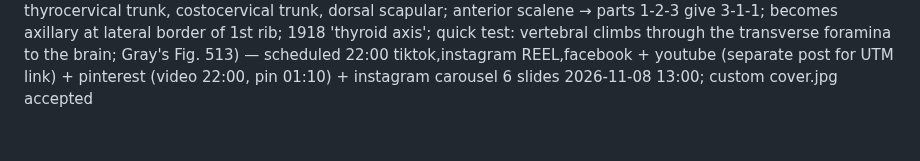
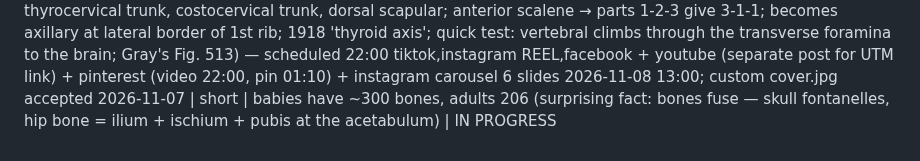
Before and after one commit to ituraev97/bookplume-media, a Markdown page: topics.md, the part around the change. Rendered like a GitHub page.

Commit message:
topics: babies-300-bones short IN PROGRESS

```diff
--- a/topics.md
+++ b/topics.md
@@ -66,3 +66,4 @@
 2026-11-07 | short | deep hip rotators mnemonic (P-GO-GO-Q: piriformis, gemellus superior, obturator internus, gemellus inferior, obturator externus deep, quadratus femoris; top to bottom to the greater trochanter; all 6 lateral rotation; gemellus = little twin; 1918 'Tuber ischiad.'; quick test: sciatic nerve exits below piriformis) — scheduled 05:00 tiktok,instagram REEL,facebook + youtube (separate post for UTM link) + pinterest (video 05:00, pin 08:10); custom cover.jpg accepted
 2026-11-07 | short | hyoid bone — the only bone that touches no other bone (surprising fact: no joint with any bone; U-shaped = Greek upsilon; body + 2 greater + 2 lesser horns, 1918 'cornu'; level C3 between mandible and larynx; held by suprahyoid/infrahyoid muscles + stylohyoid ligaments; quick test: anchors the tongue → hyoglossus, 'hyo-glossus'; Gray's Figs. 386, 186, 1019) — scheduled 17:00 tiktok,instagram TRIAL_REEL + youtube (separate post for UTM link) + pinterest (video 17:00, pin 20:10); custom cover.jpg accepted
 2026-11-07 | short | subclavian artery branches mnemonic (VITamin C & D: vertebral, internal thoracic, thyrocervical trunk, costocervical trunk, dorsal scapular; anterior scalene → parts 1-2-3 give 3-1-1; becomes axillary at lateral border of 1st rib; 1918 'thyroid axis'; quick test: vertebral climbs through the transverse foramina to the brain; Gray's Fig. 513) — scheduled 22:00 tiktok,instagram REEL,facebook + youtube (separate post for UTM link) + pinterest (video 22:00, pin 01:10) + instagram carousel 6 slides 2026-11-08 13:00; custom cover.jpg accepted
+2026-11-07 | short | babies have ~300 bones, adults 206 (surprising fact: bones fuse — skull fontanelles, hip bone = ilium + ischium + pubis at the acetabulum) | IN PROGRESS
```
